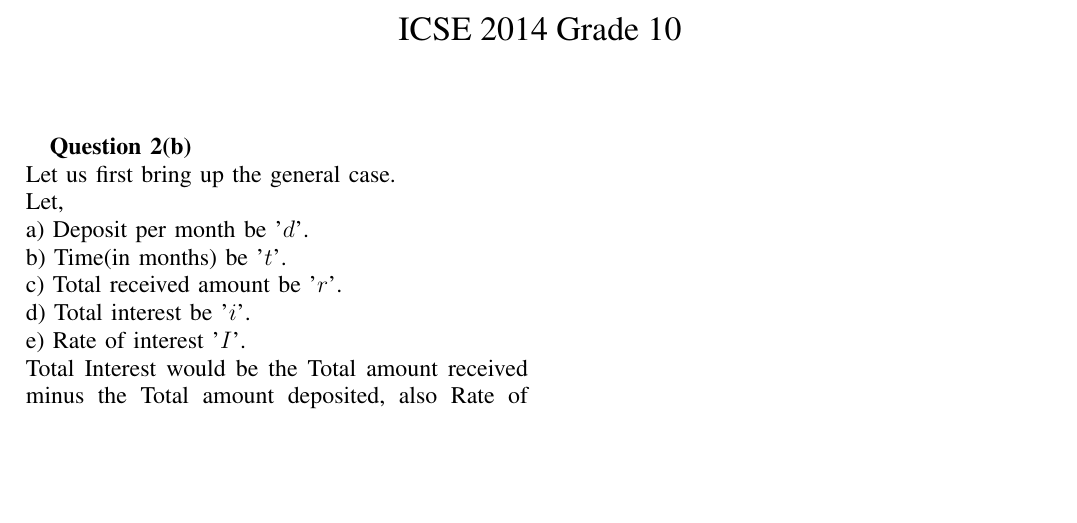
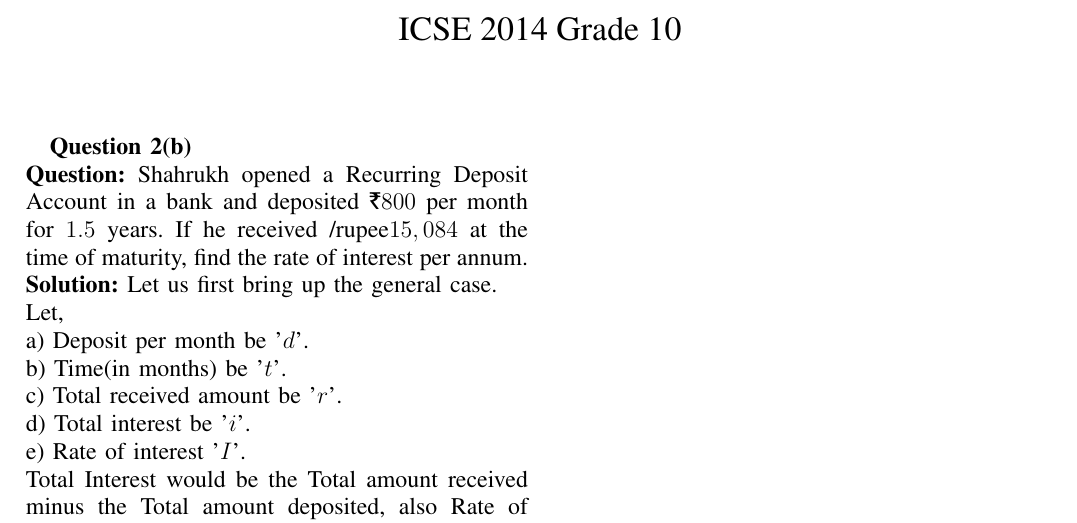
Before and after one commit to AP-51/Assignment-1, a LaTeX problem sheet (Tex documents/assignment1.tex): part of the page, cut so that both start at the same text, the shorter picture padded with empty space. Compiled offline with pdfLaTeX.

Commit message:
Add files via upload

```diff
--- a/Tex documents/assignment1.tex
+++ b/Tex documents/assignment1.tex
@@ -11,7 +11,8 @@
 \begin{document}
        \maketitle
        \textbf{Question 2(b)}\\
-       Let us first bring up the general case.\\
+       \textbf{Question:} Shahrukh opened a Recurring Deposit Account in a bank and deposited \rupee$800$ per month for $1.5$ years. If he received /rupee$15,084$ at the time of maturity, find the rate of interest per annum.\\
+       \textbf{Solution:} Let us first bring up the general case.\\
        Let,\\
        a) Deposit per month be '$d$'.\\
        b) Time(in months) be '$t$'.\\
```
